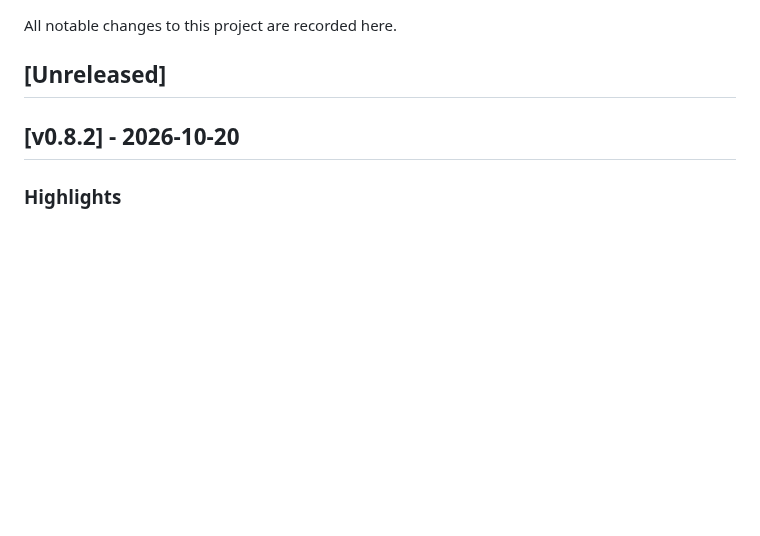
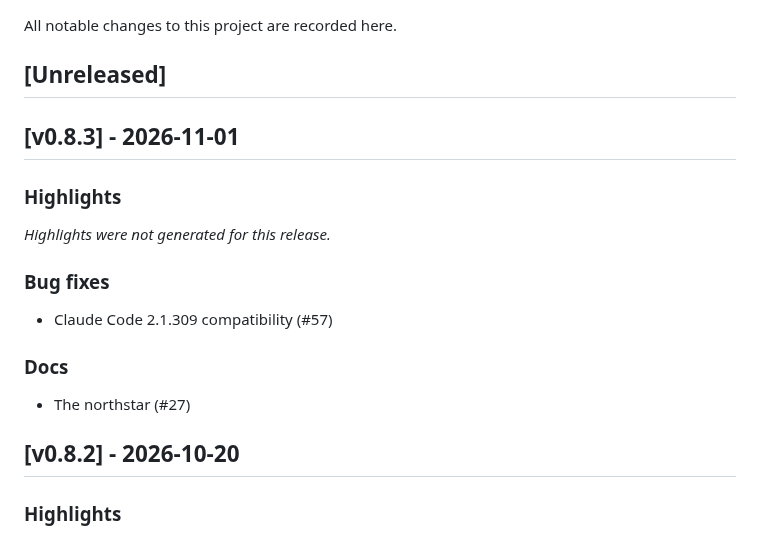
Before and after one commit to garycoding/garnet-scoping, a Markdown page: CHANGELOG.md, the part around the change. GitHub-like rendering; blank space fills up the shorter version.

Commit message:
docs(changelog): v0.8.3 [skip ci]

```diff
--- a/CHANGELOG.md
+++ b/CHANGELOG.md
@@ -3,6 +3,20 @@
 All notable changes to this project are recorded here.
 
 ## [Unreleased]
+
+## [v0.8.3] - 2026-11-01
+
+### Highlights
+
+_Highlights were not generated for this release._
+
+### Bug fixes
+
+- Claude Code 2.1.309 compatibility (#57)
+
+### Docs
+
+- The northstar (#27)
 
 ## [v0.8.2] - 2026-10-20
 
```
